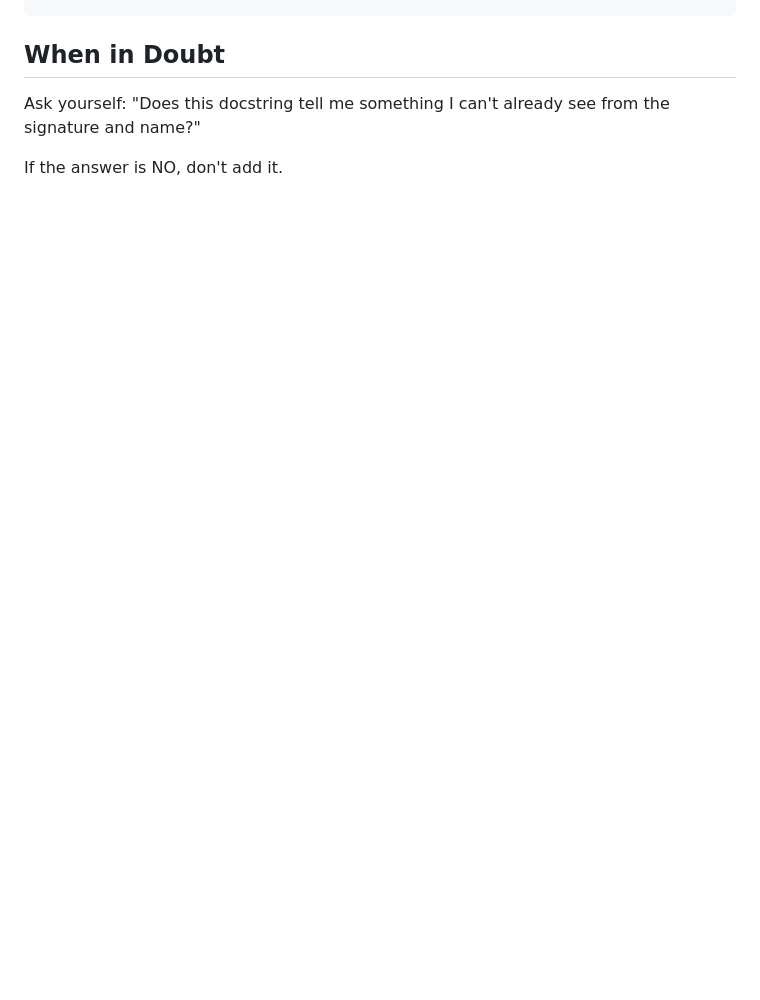
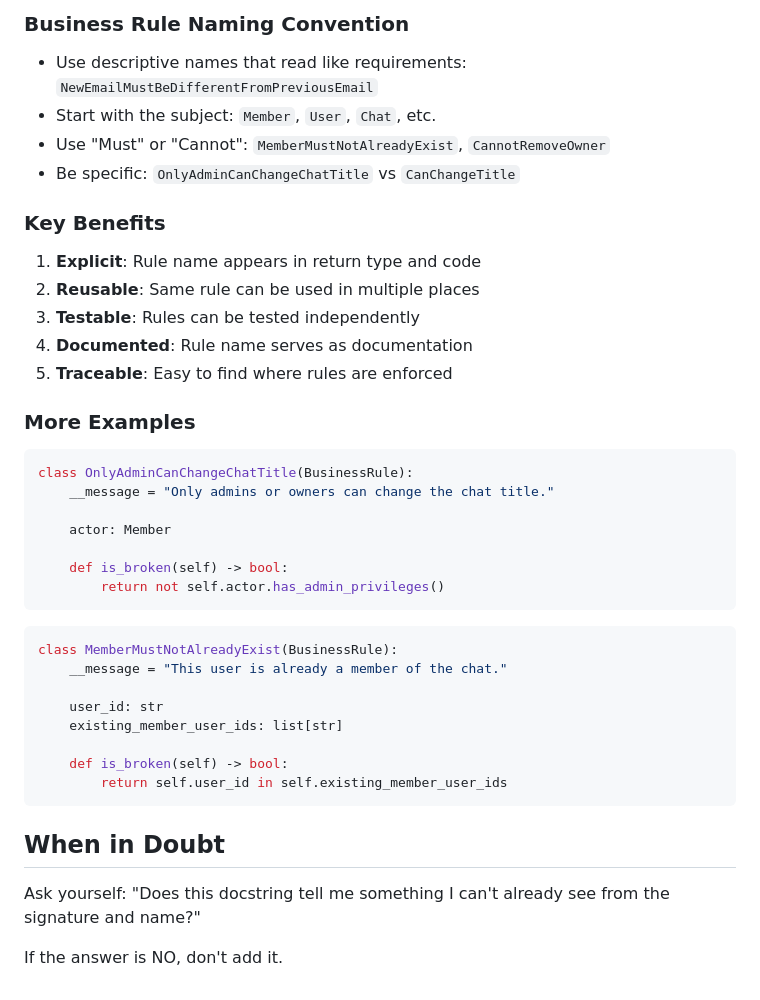
Before and after one commit to Grapegram/backend, a Markdown page: AGENTS.md, the part around the change printed below. Drawn GitHub-style; blank space fills up the shorter version.

````diff
--- a/AGENTS.md
+++ b/AGENTS.md
@@ -177,3 +247,41 @@ def deactivate(self) -> None:
+### Business Rule Naming Convention
+
+- Use descriptive names that read like requirements: `NewEmailMustBeDifferentFromPreviousEmail`
+- Start with the subject: `Member`, `User`, `Chat`, etc.
+- Use "Must" or "Cannot": `MemberMustNotAlreadyExist`, `CannotRemoveOwner`
+- Be specific: `OnlyAdminCanChangeChatTitle` vs `CanChangeTitle`
+
+### Key Benefits
+
+1. **Explicit**: Rule name appears in return type and code
+2. **Reusable**: Same rule can be used in multiple places
+3. **Testable**: Rules can be tested independently
+4. **Documented**: Rule name serves as documentation
+5. **Traceable**: Easy to find where rules are enforced
+
+### More Examples
+
+```python
+class OnlyAdminCanChangeChatTitle(BusinessRule):
+    __message = "Only admins or owners can change the chat title."
+
+    actor: Member
+
+    def is_broken(self) -> bool:
+        return not self.actor.has_admin_privileges()
+```
+
+```python
+class MemberMustNotAlreadyExist(BusinessRule):
+    __message = "This user is already a member of the chat."
+
+    user_id: str
+    existing_member_user_ids: list[str]
+
+    def is_broken(self) -> bool:
+        return self.user_id in self.existing_member_user_ids
+```
+
 ## When in Doubt
 
 Ask yourself: "Does this docstring tell me something I can't already see from the signature and name?"
````
Also changed, not shown: other parts of AGENTS.md (+70 -0 lines).
